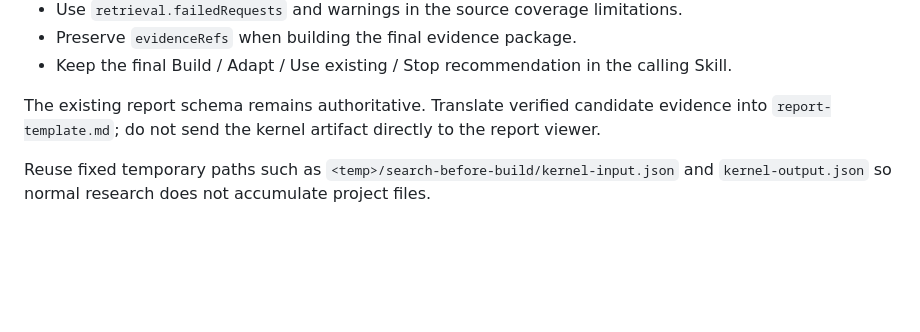
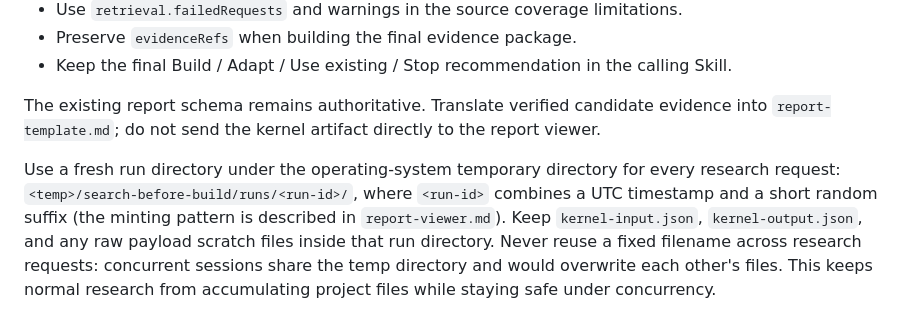
Before and after one commit to user-w-ui/search-before-build, a Markdown page: references/decision-kernel.md, the part around the change. GitHub-like rendering; blank space fills up the shorter version.

```diff
--- a/references/decision-kernel.md
+++ b/references/decision-kernel.md
@@ -78,4 +78,4 @@ If `evidence.needsFollowUp` is true and a missing must-have capability could cha
 
 The existing report schema remains authoritative. Translate verified candidate evidence into `report-template.md`; do not send the kernel artifact directly to the report viewer.
 
-Reuse fixed temporary paths such as `<temp>/search-before-build/kernel-input.json` and `kernel-output.json` so normal research does not accumulate project files.
+Use a fresh run directory under the operating-system temporary directory for every research request: `<temp>/search-before-build/runs/<run-id>/`, where `<run-id>` combines a UTC timestamp and a short random suffix (the minting pattern is described in `report-viewer.md`). Keep `kernel-input.json`, `kernel-output.json`, and any raw payload scratch files inside that run directory. Never reuse a fixed filename across research requests: concurrent sessions share the temp directory and would overwrite each other's files. This keeps normal research from accumulating project files while staying safe under concurrency.
```
Also changed, not shown: references/report-viewer.md (+2 -2 lines).
